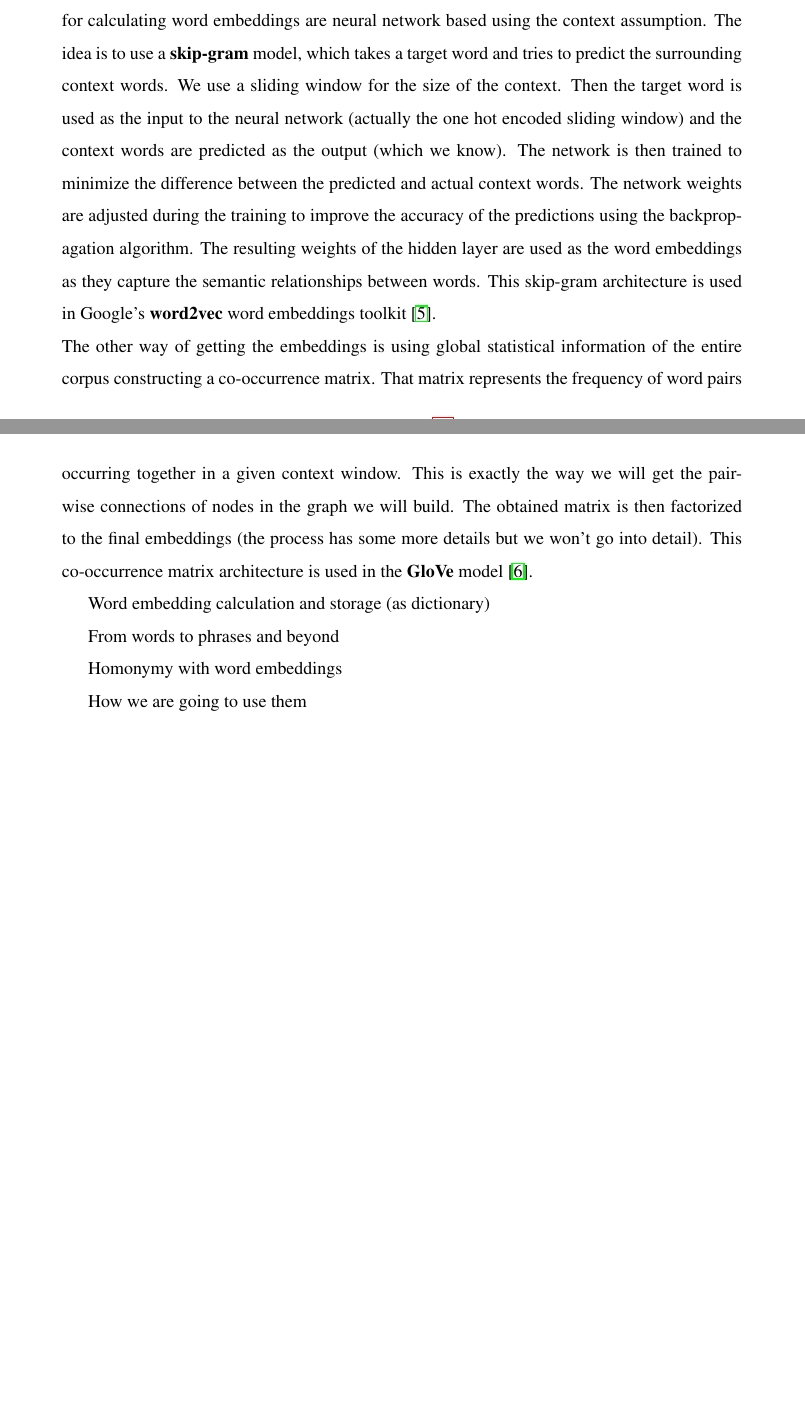
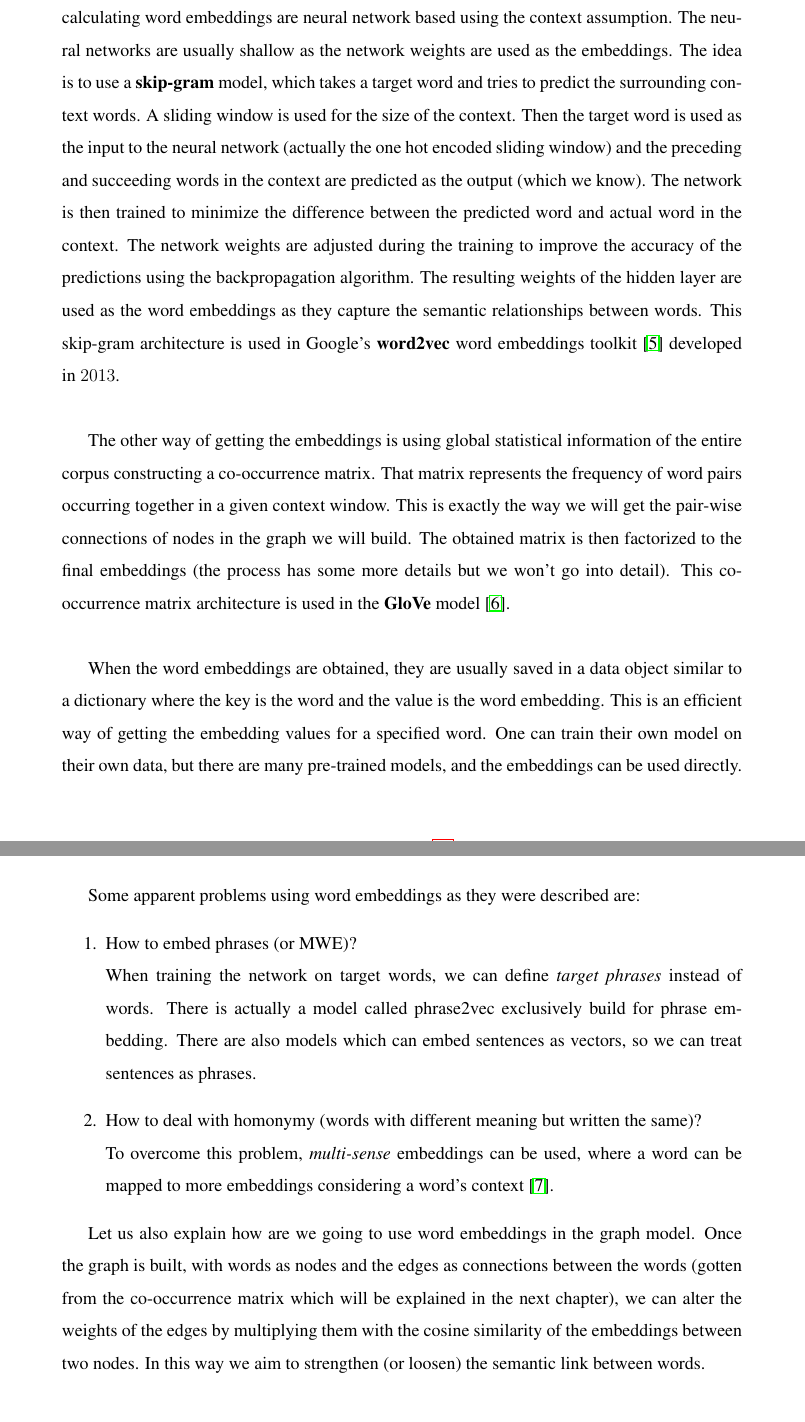
Before and after one commit to DinnoKoluh/keyword_extractor, a LaTeX thesis (paper/thesis.tex): two parts of pages 18 and 19 of 22 before the commit and two parts of pages 19 and 20 of 23 after it, joined at a grey line, cut so that both start at the same text. Compiled offline with pdfLaTeX; a LaTeX package or settings file that is missing is left out.

Commit message:
Finished word embeddings chapter, created cluster image.

```diff
--- a/paper/thesis.tex
+++ b/paper/thesis.tex
@@ -465,15 +464,23 @@
-	To core concept of obtaining word embeddings is that similar words occur in the same context. This means that words that are close together in a text also tend to be similar to each other. This is a strong assumption but it has been proven to be viable. The most successful models for calculating word embeddings are neural network based using the context assumption. The idea is to use a \textbf{skip-gram} model, which takes a target word and tries to predict the surrounding context words. We use a sliding window for the size of the context. Then the target word is used as the input to the neural network (actually the one hot encoded sliding window) and the context words are predicted as the output (which we know). The network is then trained to minimize the difference between the predicted and actual context words. The network weights are adjusted during the training to improve the accuracy of the predictions using the backpropagation algorithm. The resulting weights of the hidden layer are used as the word embeddings as they capture the semantic relationships between words. This skip-gram architecture is used in Google's \textbf{word2vec} word embeddings toolkit \cite{word2vec}. \\
+	\subsection{How are Word Embeddings Computed?}
+	We have seen what word embeddings are, their functionalities and how to use them, but how do we actually compute them, in an automated way? \\
+
+	To core concept of obtaining word embeddings is that similar words occur in the same context. This means that words that are close together in a text also tend to be similar to each other. This is a strong hypothesis but it has been proven to be viable. The most successful models for calculating word embeddings are neural network based using the context assumption. The neural networks are usually shallow as the network weights are used as the embeddings. The idea is to use a \textbf{skip-gram} model, which takes a target word and tries to predict the surrounding context words. A sliding window is used for the size of the context. Then the target word is used as the input to the neural network (actually the one hot encoded sliding window) and the preceding and succeeding words in the context are predicted as the output (which we know). The network is then trained to minimize the difference between the predicted word and actual word in the context. The network weights are adjusted during the training to improve the accuracy of the predictions using the backpropagation algorithm. The resulting weights of the hidden layer are used as the word embeddings as they capture the semantic relationships between words. This skip-gram architecture is used in Google's \textbf{word2vec} word embeddings toolkit \cite{word2vec} developed in $2013$. \\
 	% https://medium.com/@corymaklin/word2vec-skip-gram-904775613b4c
-	The other way of getting the embeddings is using global statistical information of the entire corpus constructing a co-occurrence matrix. That matrix represents the frequency of word pairs occurring together in a given context window. This is exactly the way we will get the pair-wise connections of nodes in the graph we will build. The obtained matrix is then factorized to the final embeddings (the process has some more details but we won't go into detail). This co-occurrence matrix architecture is used in the \textbf{GloVe} model \cite{glove}.
+	% https://www.turing.com/kb/guide-on-word-embeddings-in-nlp
 
+	The other way of getting the embeddings is using global statistical information of the entire corpus constructing a co-occurrence matrix. That matrix represents the frequency of word pairs occurring together in a given context window. This is exactly the way we will get the pair-wise connections of nodes in the graph we will build. The obtained matrix is then factorized to the final embeddings (the process has some more details but we won't go into detail). This co-occurrence matrix architecture is used in the \textbf{GloVe} model \cite{glove}. \\
 
-	Word embedding calculation and storage (as dictionary)
+	When the word embeddings are obtained, they are usually saved in a data object similar to a dictionary where the key is the word and the value is the word embedding. This is an efficient way of getting the embedding values for a specified word. One can train their own model on their own data, but there are many pre-trained models, and the embeddings can be used directly.\\
 
-	From words to phrases and beyond
+	Some apparent problems using word embeddings as they were described are:
+	\begin{enumerate}
+		\item How to embed phrases (or MWE)?\\
+		When training the network on target words, we can define \textit{target phrases} instead of words. There is actually a model called phrase2vec exclusively build for phrase embedding. There are also models which can embed sentences as vectors, so we can treat sentences as phrases.
+		\item How to deal with homonymy (words with different meaning but written the same)? \\
+		To overcome this problem, \textit{multi-sense} embeddings can be used, where a word can be mapped to more embeddings considering a word's context \cite{multi_sense_we}.
+	\end{enumerate}
 
-	Homonymy with word embeddings
-
-	How we are going to use them
+	Let us also explain how are we going to use word embeddings in the graph model. Once the graph is built, with words as nodes and the edges as connections between the words (gotten from the co-occurrence matrix which will be explained in the next chapter), we can alter the weights of the edges by multiplying them with the cosine similarity of the embeddings between two nodes. In this way we aim to strengthen (or loosen) the semantic link between words.
 
 	\newpage
 	\section{Graph Construction}
```
Also changed, not shown: paper/figures/clusters.pdf (added), paper/thesis.pdf, paper/thesis.tex (19 more changed lines), 2 other files.
